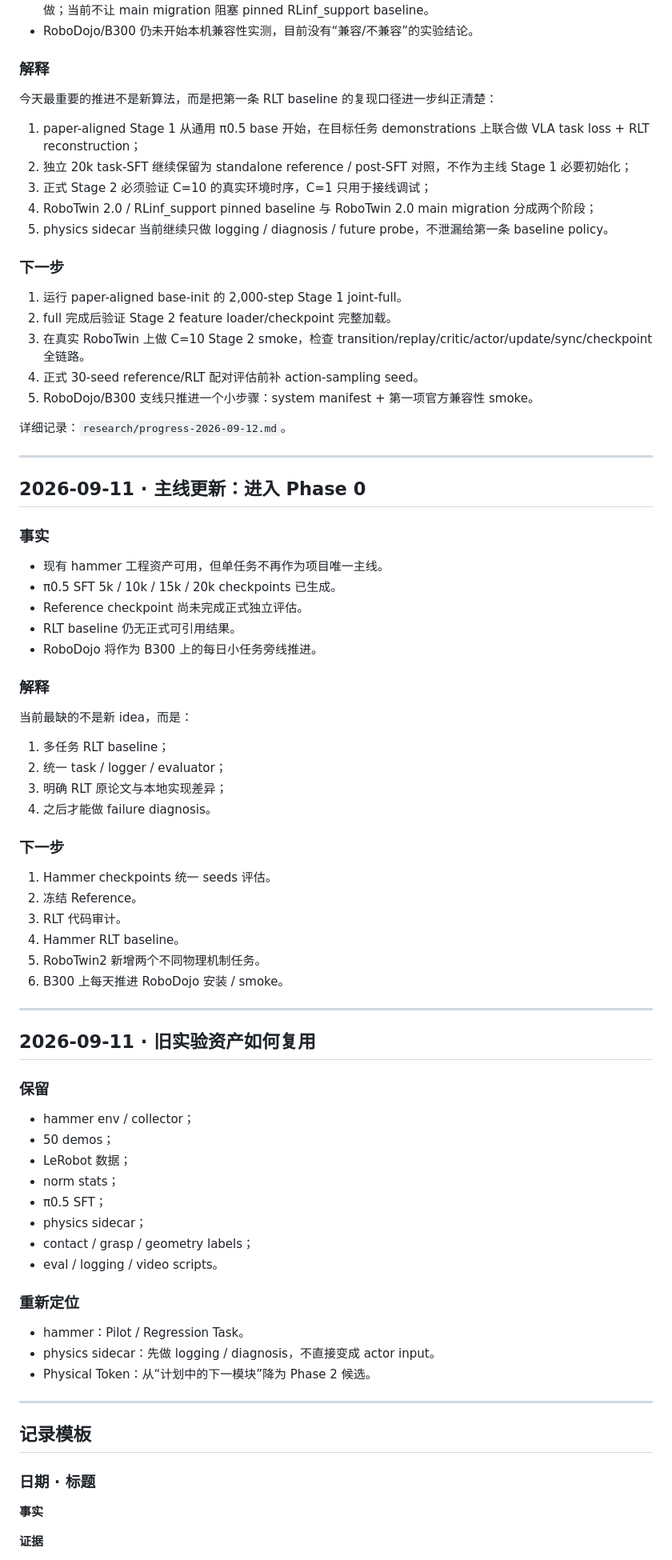
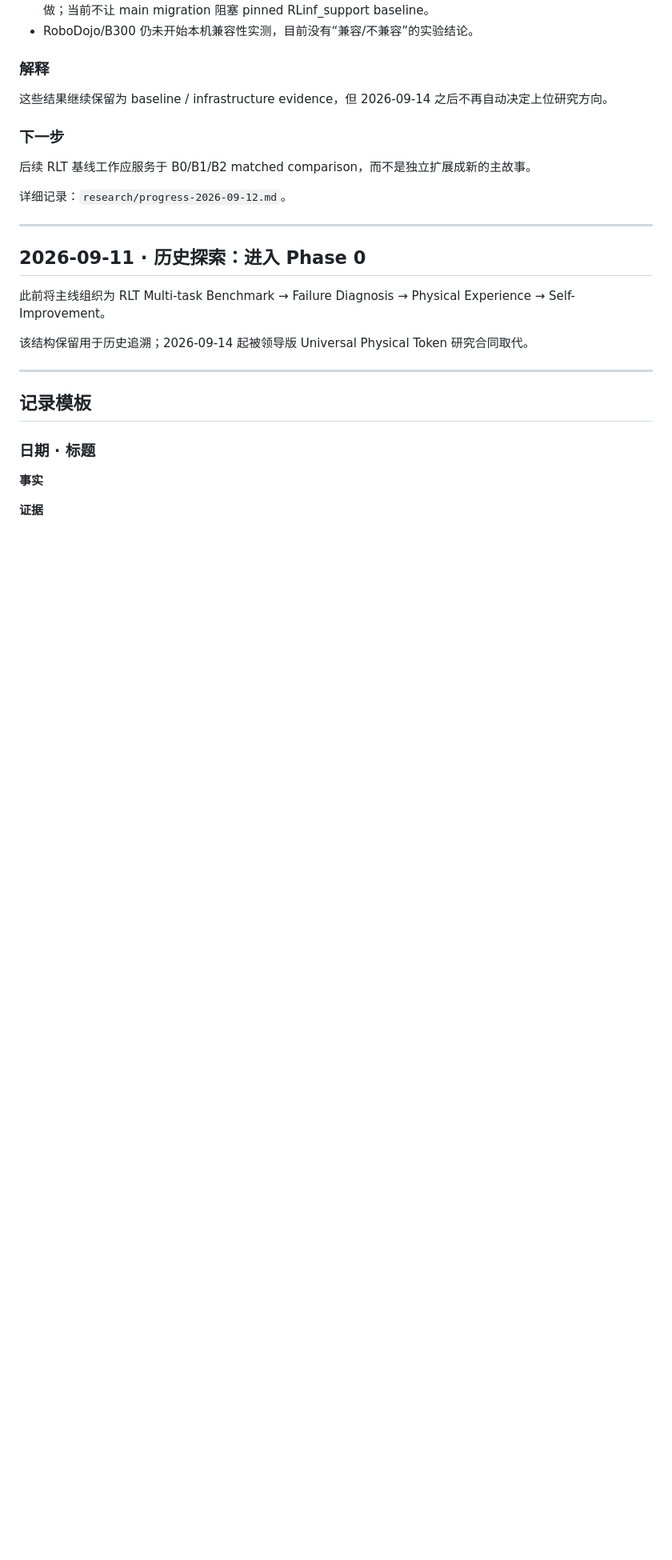
Before and after one commit to nkd-lkz/physical-self-evolution, a Markdown page: research/experiment-log.md, the part around one of its changes. Shown at 80% size. Drawn GitHub-style; blank space fills up the shorter version.

Commit message:
Add leadership-aligned research reset to experiment log

```diff
--- a/research/experiment-log.md
+++ b/research/experiment-log.md
@@ -14,74 +54,21 @@
 
 ### 解释
 
-今天最重要的推进不是新算法，而是把第一条 RLT baseline 的复现口径进一步纠正清楚：
-
-1. paper-aligned Stage 1 从通用 π0.5 base 开始，在目标任务 demonstrations 上联合做 VLA task loss + RLT reconstruction；
-2. 独立 20k task-SFT 继续保留为 standalone reference / post-SFT 对照，不作为主线 Stage 1 必要初始化；
-3. 正式 Stage 2 必须验证 C=10 的真实环境时序，C=1 只用于接线调试；
-4. RoboTwin 2.0 / RLinf_support pinned baseline 与 RoboTwin 2.0 main migration 分成两个阶段；
-5. physics sidecar 当前继续只做 logging / diagnosis / future probe，不泄漏给第一条 baseline policy。
+这些结果继续保留为 baseline / infrastructure evidence，但 2026-09-14 之后不再自动决定上位研究方向。
 
 ### 下一步
 
-1. 运行 paper-aligned base-init 的 2,000-step Stage 1 joint-full。
-2. full 完成后验证 Stage 2 feature loader/checkpoint 完整加载。
-3. 在真实 RoboTwin 上做 C=10 Stage 2 smoke，检查 transition/replay/critic/actor/update/sync/checkpoint 全链路。
-4. 正式 30-seed reference/RLT 配对评估前补 action-sampling seed。
-5. RoboDojo/B300 支线只推进一个小步骤：system manifest + 第一项官方兼容性 smoke。
+后续 RLT 基线工作应服务于 B0/B1/B2 matched comparison，而不是独立扩展成新的主故事。
 
 详细记录：`research/progress-2026-09-12.md`。
 
 ---
 
-## 2026-09-11 · 主线更新：进入 Phase 0
+## 2026-09-11 · 历史探索：进入 Phase 0
 
-### 事实
+此前将主线组织为 RLT Multi-task Benchmark → Failure Diagnosis → Physical Experience → Self-Improvement。
 
-- 现有 hammer 工程资产可用，但单任务不再作为项目唯一主线。
-- π0.5 SFT 5k / 10k / 15k / 20k checkpoints 已生成。
-- Reference checkpoint 尚未完成正式独立评估。
-- RLT baseline 仍无正式可引用结果。
-- RoboDojo 将作为 B300 上的每日小任务旁线推进。
-
-### 解释
-
-当前最缺的不是新 idea，而是：
-
-1. 多任务 RLT baseline；
-2. 统一 task / logger / evaluator；
-3. 明确 RLT 原论文与本地实现差异；
-4. 之后才能做 failure diagnosis。
-
-### 下一步
-
-1. Hammer checkpoints 统一 seeds 评估。
-2. 冻结 Reference。
-3. RLT 代码审计。
-4. Hammer RLT baseline。
-5. RoboTwin2 新增两个不同物理机制任务。
-6. B300 上每天推进 RoboDojo 安装 / smoke。
-
----
-
-## 2026-09-11 · 旧实验资产如何复用
-
-### 保留
-
-- hammer env / collector；
-- 50 demos；
-- LeRobot 数据；
-- norm stats；
-- π0.5 SFT；
-- physics sidecar；
-- contact / grasp / geometry labels；
-- eval / logging / video scripts。
-
-### 重新定位
-
-- hammer：Pilot / Regression Task。
-- physics sidecar：先做 logging / diagnosis，不直接变成 actor input。
-- Physical Token：从“计划中的下一模块”降为 Phase 2 候选。
+该结构保留用于历史追溯；2026-09-14 起被领导版 Universal Physical Token 研究合同取代。
 
 ---
 
```
Also changed, not shown: other parts of research/experiment-log.md (+40 -0 lines).
